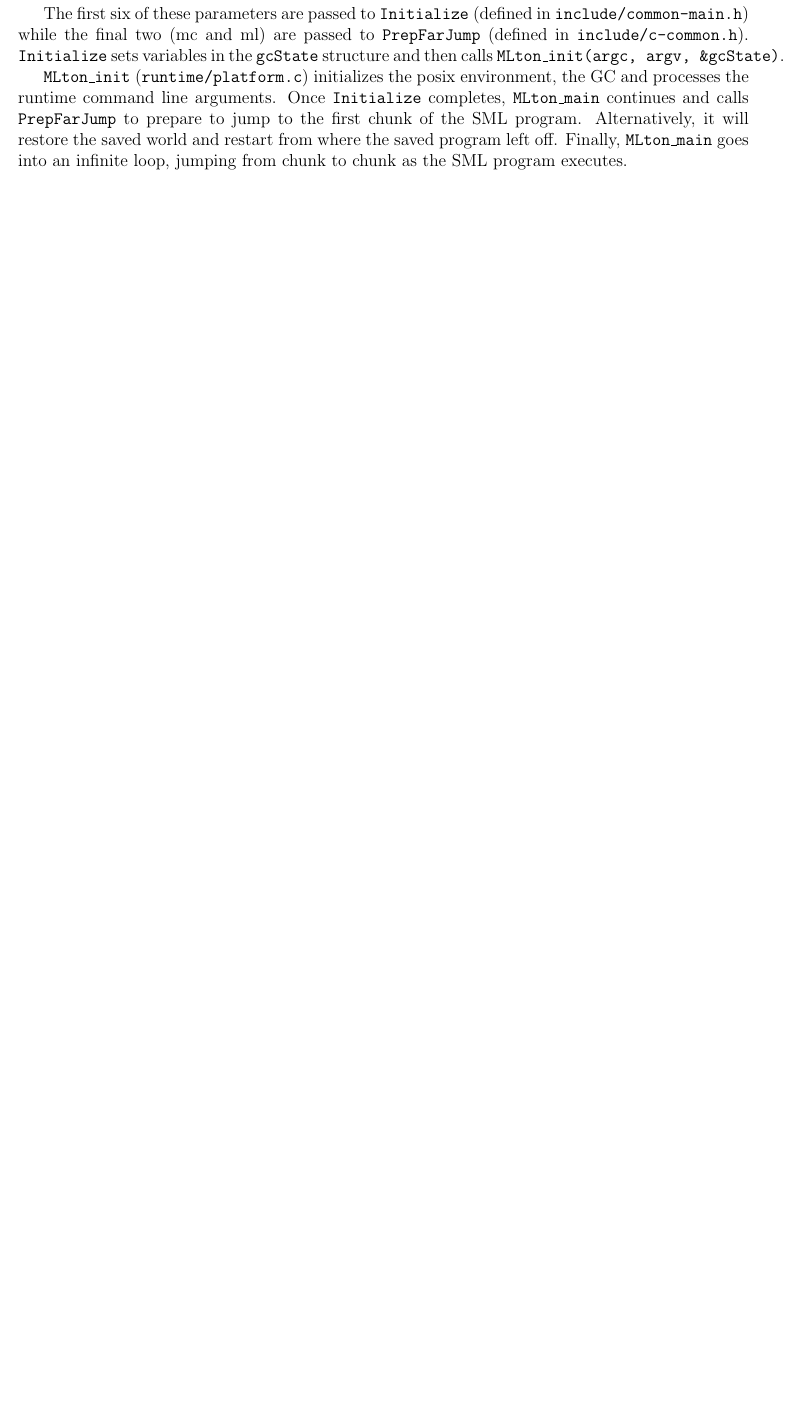
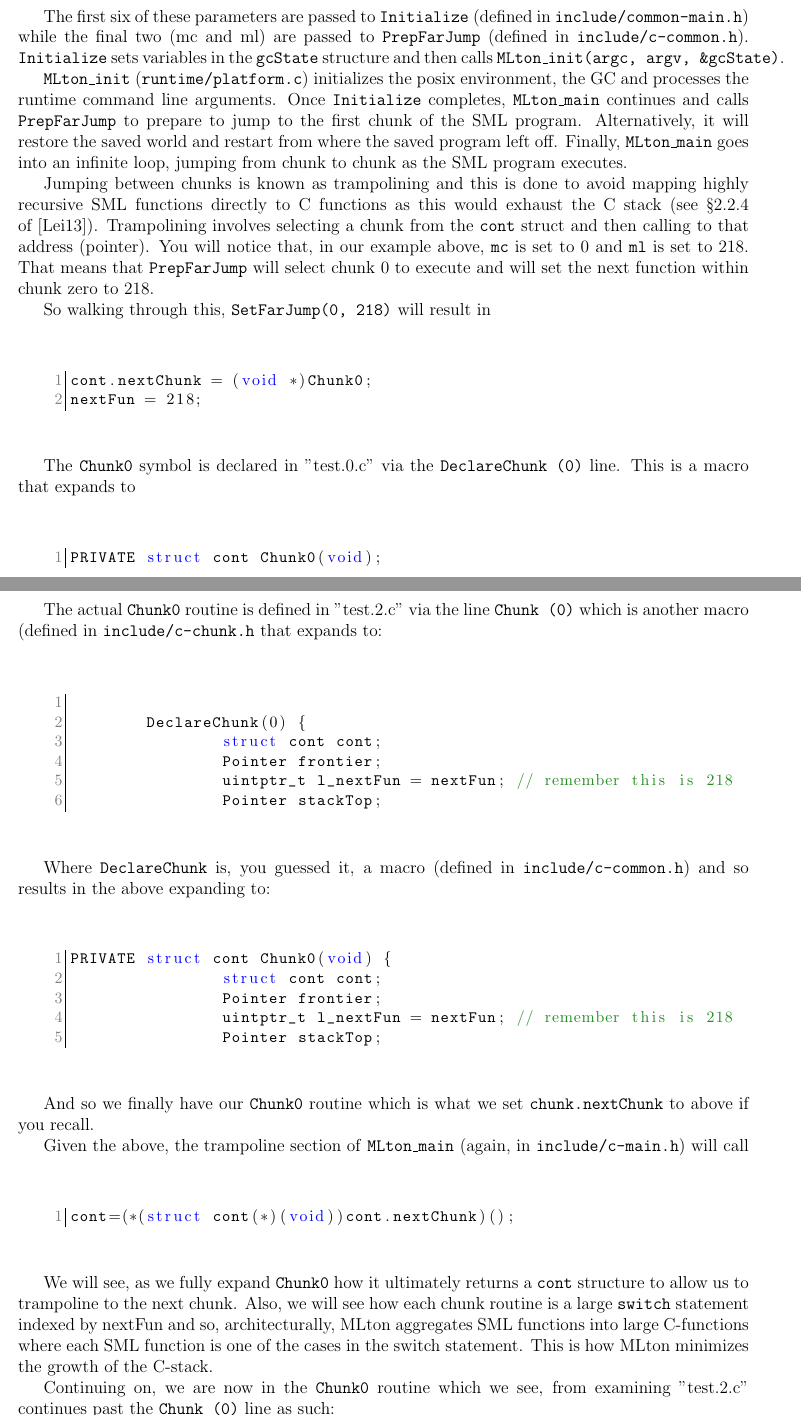
Before and after one commit to UBMLtonGroup/hacker-guide, a LaTeX document (main.tex, which reads runtime.tex): part of page 11 of 19 before the commit and two parts of pages 11 and 12 of 22 after it, the two joined at a grey line, cut so that both start at the same text, the shorter picture padded with empty space. Compiled offline with pdfLaTeX; a LaTeX package or settings file that is missing is left out.

Commit message:
more runtime discussion

```diff
--- a/main.tex
+++ b/main.tex
@@ -1,5 +1,5 @@
 \documentclass[12pt,openany]{report}
-\usepackage{alltt,epsfig,html,latexsym,longtable,enumitem,makeidx,moreverb,listings,color,url}
+\usepackage{alltt,epsfig,html,latexsym,longtable,enumitem,makeidx,moreverb,listings,color,url,float}
 
 \setlength\topmargin{-0.5in}
 \setlength\textheight{8.5in}
--- a/runtime.tex
+++ b/runtime.tex
@@ -60,3 +66,68 @@ The first six of these parameters are passed to \texttt{Initialize} (defined in
 
 
 \texttt{MLton\_init} (\texttt{runtime/platform.c}) initializes the posix environment, the GC and processes the runtime command line arguments.  Once \texttt{Initialize} completes, \texttt{MLton\_main} continues and calls \texttt{PrepFarJump} to prepare to jump to the first chunk of the SML program. Alternatively, it will restore the saved world and restart from where the saved program left off. Finally, \texttt{MLton\_main} goes into an infinite loop, jumping from chunk to chunk as the SML program executes.
+
+Jumping between chunks is known as trampolining and this is done to avoid mapping highly recursive SML functions directly to C functions as this would exhaust the C stack (see \S2.2.4 of~\cite{leibig:mlton-llvm-backend}). Trampolining involves selecting a chunk from the \texttt{cont} struct and then calling to that address (pointer). You will notice that, in our example above, \texttt{mc} is set to 0 and \texttt{ml} is set to 218. That means that \texttt{PrepFarJump} will select chunk 0 to execute and will set the next function within chunk zero to 218.
+
+So walking through this, \texttt{SetFarJump(0, 218)} will result in
+
+\begin{minipage}{\linewidth}
+\lstset{language=C}\begin{lstlisting}
+cont.nextChunk = (void *)Chunk0;
+nextFun = 218;
+\end{lstlisting}
+\end{minipage}
+
+The \texttt{Chunk0} symbol is declared in "test.0.c" via the \texttt{DeclareChunk (0)} line. This is a macro that expands to
+
+\begin{minipage}{\linewidth}
+\lstset{language=C}\begin{lstlisting}
+PRIVATE struct cont Chunk0(void);
+\end{lstlisting}
+\end{minipage}
+
+The actual \texttt{Chunk0} routine is defined in "test.2.c" via the line \texttt{Chunk (0)} which is another macro (defined in \texttt{include/c-chunk.h} that expands to:
+
+\begin{minipage}{\linewidth}
+\lstset{language=C}\begin{lstlisting}
+
+        DeclareChunk(0) {
+                struct cont cont;
+                Pointer frontier;
+                uintptr_t l_nextFun = nextFun; // remember this is 218
+                Pointer stackTop;
+\end{lstlisting}
+\end{minipage}
+
+Where \texttt{DeclareChunk} is, you guessed it, a macro (defined in \texttt{include/c-common.h}) and so results in the above expanding to:
+
+
+\begin{minipage}{\linewidth}
+\lstset{language=C}\begin{lstlisting}
+PRIVATE struct cont Chunk0(void) {
+                struct cont cont;
+                Pointer frontier;
+                uintptr_t l_nextFun = nextFun; // remember this is 218
+                Pointer stackTop;
+\end{lstlisting}
+\renewcommand{\lstlistingname}{Code}
+\end{minipage}
+
+And so we finally have our \texttt{Chunk0} routine which is what we set \texttt{chunk.nextChunk} to above if you recall.
+
+
+
+
+
+Given the above, the trampoline section of \texttt{MLton\_main} (again, in \texttt{include/c-main.h}) will call
+
+
+\begin{minipage}{\linewidth}
+\lstset{language=C}\begin{lstlisting}
+cont=(*(struct cont(*)(void))cont.nextChunk)();
+\end{lstlisting}
+\end{minipage}
+
+We will see, as we fully expand \texttt{Chunk0} how it ultimately returns a \texttt{cont} structure to allow us to trampoline to the next chunk. Also, we will see how each chunk routine is a large \texttt{switch} statement indexed by nextFun and so, architecturally, MLton aggregates SML functions into large C-functions where each SML function is one of the cases in the switch statement. This is how MLton minimizes the growth of the C-stack.
+
+Continuing on, we are now in the \texttt{Chunk0} routine which we see, from examining "test.2.c" continues past the \texttt{Chunk (0)} line as such:
@@ -62,0 +165 @@ The first six of these parameters are passed to \texttt{Initialize} (defined in
+Examining this routine, let's first look at the bottom \texttt{EndChunk} which is a macro (defined in \texttt{include/c-chunk.h}) and expands to:
```
Also changed, not shown: macros.tex (+18 -1 lines), main.pdf, runtime.tex (57 more changed lines).
